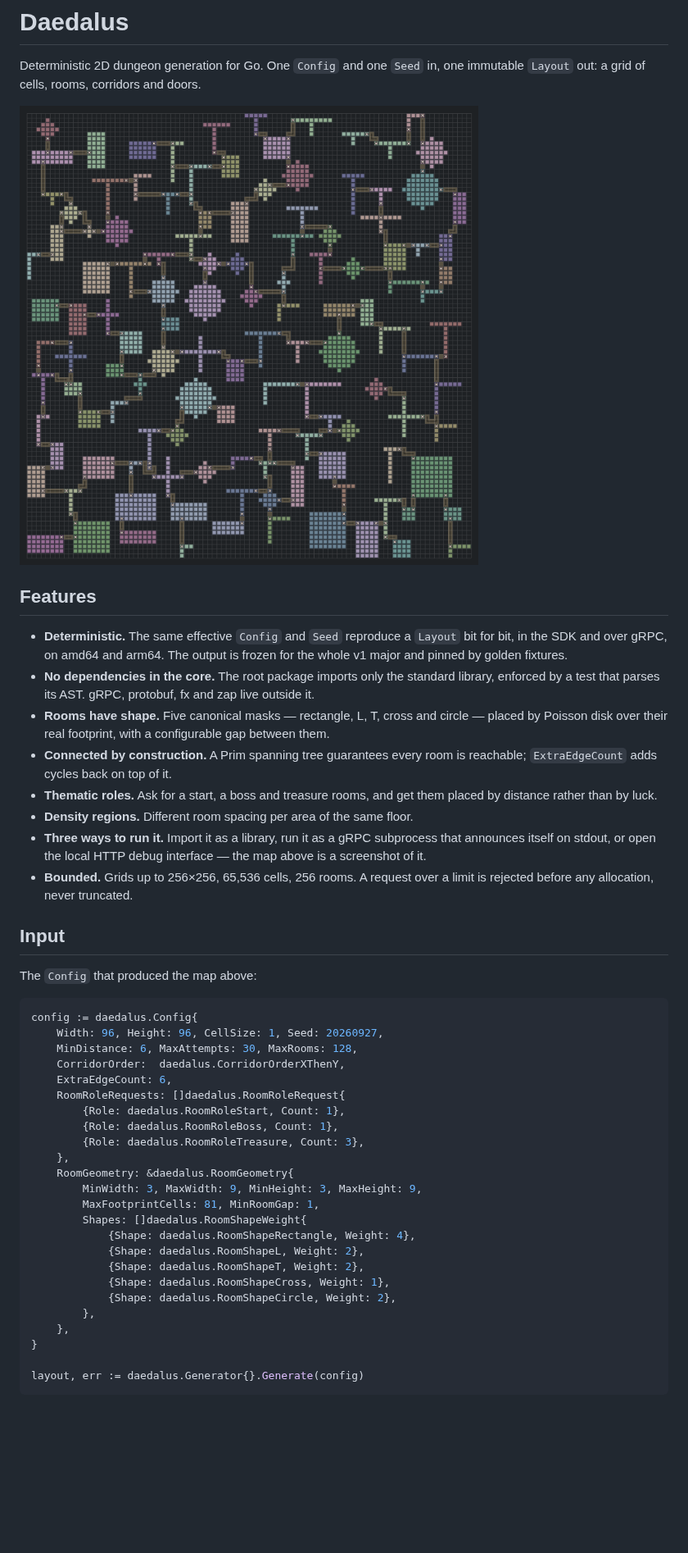
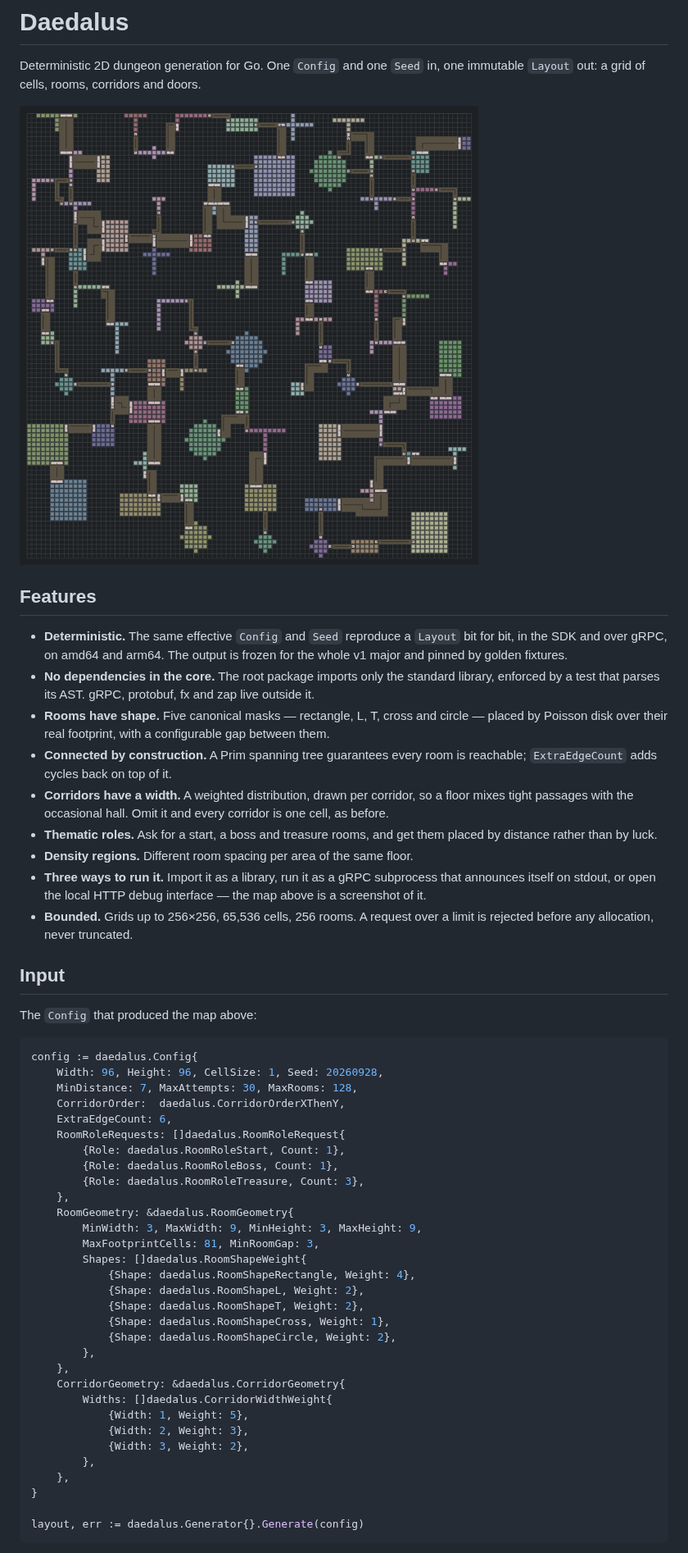
Before and after one commit to Otoru/daedalus, a Markdown page: README.md, the part around one of its changes. Shown at 82% size. Rendered like a GitHub page; pictures changed too: .github/assets/map.png; blank space fills up the shorter version.

````diff
--- a/README.md
+++ b/README.md
@@ -2,7 +2,7 @@
 
 Deterministic 2D dungeon generation for Go. One `Config` and one `Seed` in, one immutable `Layout` out: a grid of cells, rooms, corridors and doors.
 
-![A 96×96 dungeon from seed 20260927: each room has its own hue, corridors are dull ochre, doors are pale marks with a tick, and a faint lattice is the grid.](.github/assets/map.png)
+![A 96×96 dungeon from seed 20260928: rooms carry their own hue, corridors are ochre bands one to three cells wide with the centerline drawn through them, doors are pale bars as wide as their opening, and a faint lattice is the grid.](.github/assets/map.png)
 
 ## Features
 
@@ -10,6 +10,7 @@ Deterministic 2D dungeon generation for Go. One `Config` and one `Seed` in, one
 - **No dependencies in the core.** The root package imports only the standard library, enforced by a test that parses its AST. gRPC, protobuf, fx and zap live outside it.
 - **Rooms have shape.** Five canonical masks — rectangle, L, T, cross and circle — placed by Poisson disk over their real footprint, with a configurable gap between them.
 - **Connected by construction.** A Prim spanning tree guarantees every room is reachable; `ExtraEdgeCount` adds cycles back on top of it.
+- **Corridors have a width.** A weighted distribution, drawn per corridor, so a floor mixes tight passages with the occasional hall. Omit it and every corridor is one cell, as before.
 - **Thematic roles.** Ask for a start, a boss and treasure rooms, and get them placed by distance rather than by luck.
 - **Density regions.** Different room spacing per area of the same floor.
 - **Three ways to run it.** Import it as a library, run it as a gRPC subprocess that announces itself on stdout, or open the local HTTP debug interface — the map above is a screenshot of it.
@@ -21,8 +22,8 @@ The `Config` that produced the map above:
 
 ```go
 config := daedalus.Config{
-	Width: 96, Height: 96, CellSize: 1, Seed: 20260927,
-	MinDistance: 6, MaxAttempts: 30, MaxRooms: 128,
+	Width: 96, Height: 96, CellSize: 1, Seed: 20260928,
+	MinDistance: 7, MaxAttempts: 30, MaxRooms: 128,
 	CorridorOrder:  daedalus.CorridorOrderXThenY,
 	ExtraEdgeCount: 6,
 	RoomRoleRequests: []daedalus.RoomRoleRequest{
@@ -32,7 +33,7 @@ config := daedalus.Config{
 	},
 	RoomGeometry: &daedalus.RoomGeometry{
 		MinWidth: 3, MaxWidth: 9, MinHeight: 3, MaxHeight: 9,
-		MaxFootprintCells: 81, MinRoomGap: 1,
+		MaxFootprintCells: 81, MinRoomGap: 3,
 		Shapes: []daedalus.RoomShapeWeight{
 			{Shape: daedalus.RoomShapeRectangle, Weight: 4},
 			{Shape: daedalus.RoomShapeL, Weight: 2},
@@ -41,6 +42,13 @@ config := daedalus.Config{
 			{Shape: daedalus.RoomShapeCircle, Weight: 2},
 		},
 	},
+	CorridorGeometry: &daedalus.CorridorGeometry{
+		Widths: []daedalus.CorridorWidthWeight{
+			{Width: 1, Weight: 5},
+			{Width: 2, Weight: 3},
+			{Width: 3, Weight: 2},
+		},
+	},
 }
 
 layout, err := daedalus.Generator{}.Generate(config)
````
Also changed, not shown: other parts of README.md (+17 -16 lines), 5 other files.
